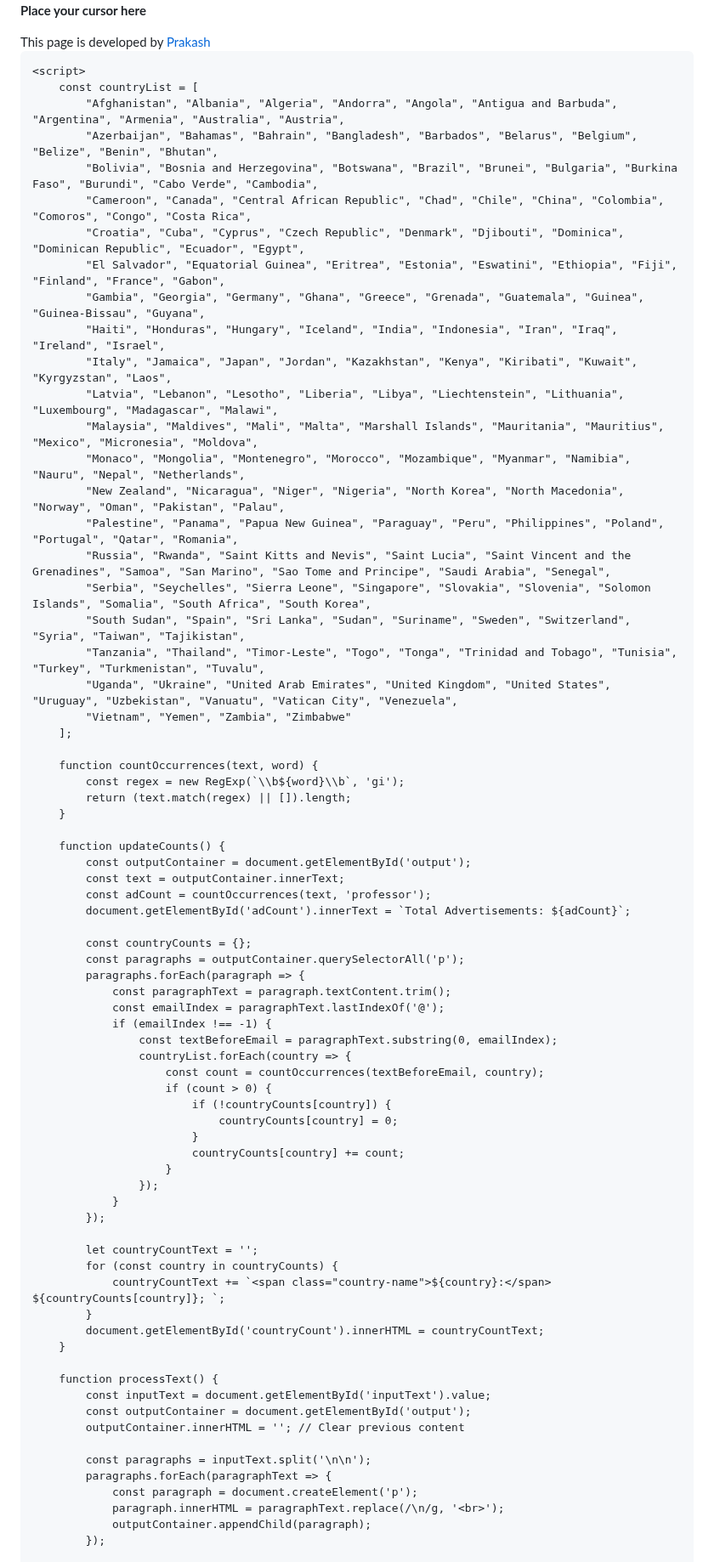
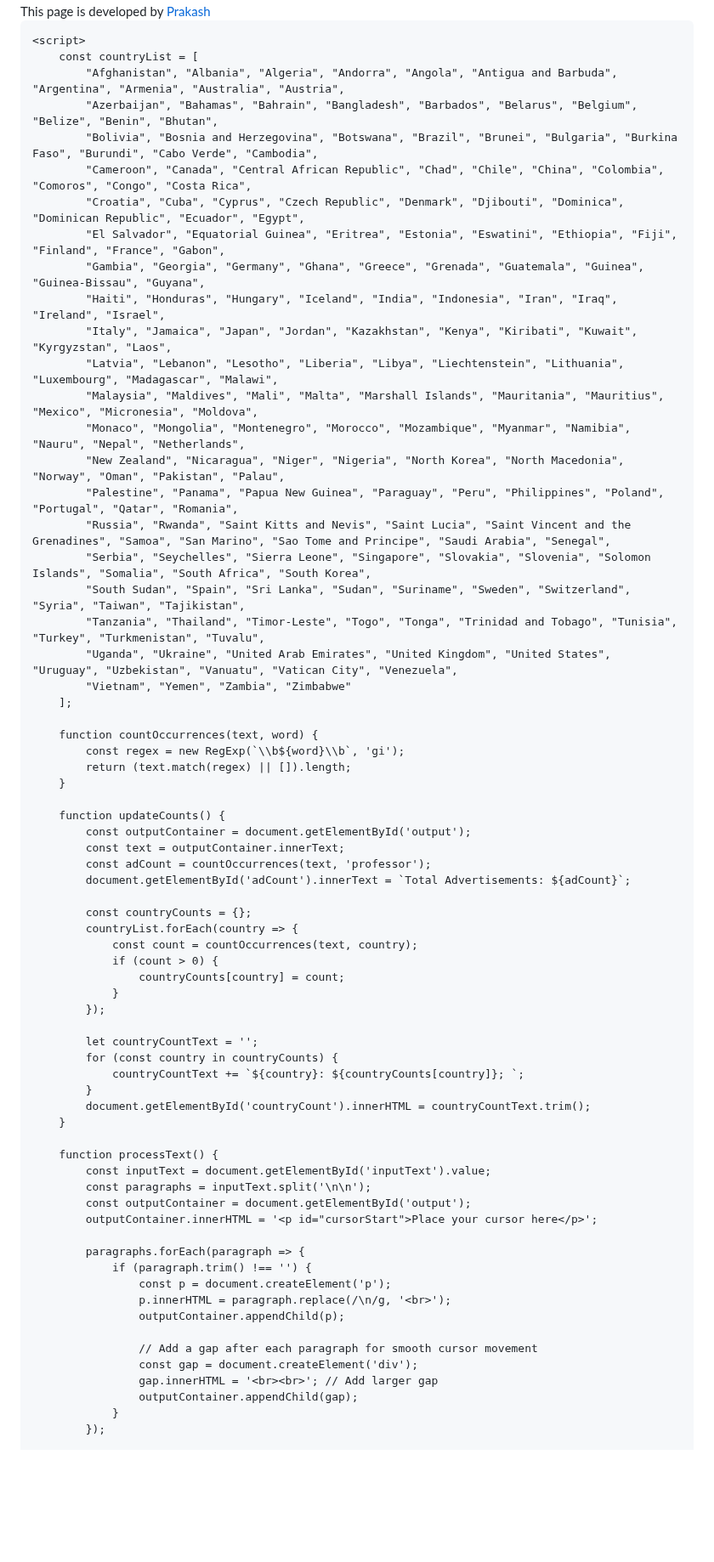
Before and after one commit to prakashsharma19/adv, a Markdown page: README.md, the part around one of its changes. Shown at 85% size. Rendered like a GitHub page; blank space fills up the shorter version.

```diff
--- a/README.md
+++ b/README.md
@@ -73,9 +73,6 @@
         #credits a:hover {
             text-decoration: underline;
         }
-        .country-name {
-            font-weight: bold;
-        }
     </style>
 </head>
 <body>
@@ -97,9 +94,7 @@
         <button id="okButton" onclick="processText()">OK</button>
         <div id="adCount">Total Advertisements: 0</div>
     </div>
-    <div id="output" class="text-container" contenteditable="true">
-        <p id="cursorStart"><b>Place your cursor here</b></p>
-    </div>
+    <div id="output" class="text-container" contenteditable="true"></div>
     <div id="countryCount"></div>
     <div id="credits">
         This page is developed by <a href="https://prakashsharma19.github.io/prakash/" target="_blank">Prakash</a>
@@ -141,41 +136,37 @@
             document.getElementById('adCount').innerText = `Total Advertisements: ${adCount}`;
 
             const countryCounts = {};
-            const paragraphs = outputContainer.querySelectorAll('p');
-            paragraphs.forEach(paragraph => {
-                const paragraphText = paragraph.textContent.trim();
-                const emailIndex = paragraphText.lastIndexOf('@');
-                if (emailIndex !== -1) {
-                    const textBeforeEmail = paragraphText.substring(0, emailIndex);
-                    countryList.forEach(country => {
-                        const count = countOccurrences(textBeforeEmail, country);
-                        if (count > 0) {
-                            if (!countryCounts[country]) {
-                                countryCounts[country] = 0;
-                            }
-                            countryCounts[country] += count;
-                        }
-                    });
+            countryList.forEach(country => {
+                const count = countOccurrences(text, country);
+                if (count > 0) {
+                    countryCounts[country] = count;
                 }
             });
 
             let countryCountText = '';
             for (const country in countryCounts) {
-                countryCountText += `<span class="country-name">${country}:</span> ${countryCounts[country]}; `;
+                countryCountText += `${country}: ${countryCounts[country]}; `;
             }
-            document.getElementById('countryCount').innerHTML = countryCountText;
+            document.getElementById('countryCount').innerHTML = countryCountText.trim();
         }
 
         function processText() {
             const inputText = document.getElementById('inputText').value;
+            const paragraphs = inputText.split('\n\n');
             const outputContainer = document.getElementById('output');
-            outputContainer.innerHTML = ''; // Clear previous content
+            outputContainer.innerHTML = '<p id="cursorStart">Place your cursor here</p>';
 
-            const paragraphs = inputText.split('\n\n');
-            paragraphs.forEach(paragraphText => {
-                const paragraph = document.createElement('p');
-                paragraph.innerHTML = paragraphText.replace(/\n/g, '<br>');
-                outputContainer.appendChild(paragraph);
+            paragraphs.forEach(paragraph => {
+                if (paragraph.trim() !== '') {
+                    const p = document.createElement('p');
+                    p.innerHTML = paragraph.replace(/\n/g, '<br>');
+                    outputContainer.appendChild(p);
+
+                    // Add a gap after each paragraph for smooth cursor movement
+                    const gap = document.createElement('div');
+                    gap.innerHTML = '<br><br>'; // Add larger gap
+                    outputContainer.appendChild(gap);
+                }
             });
 
             updateCounts();
```
Also changed, not shown: other parts of README.md (+45 -44 lines).
